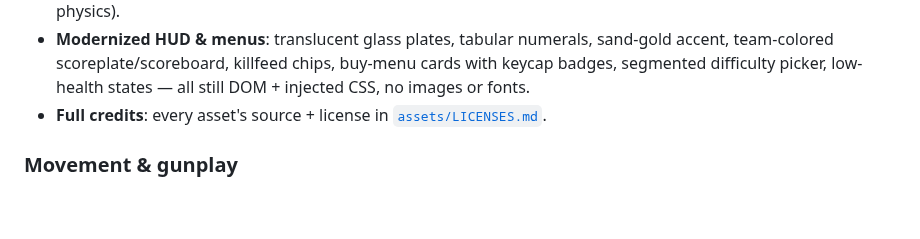
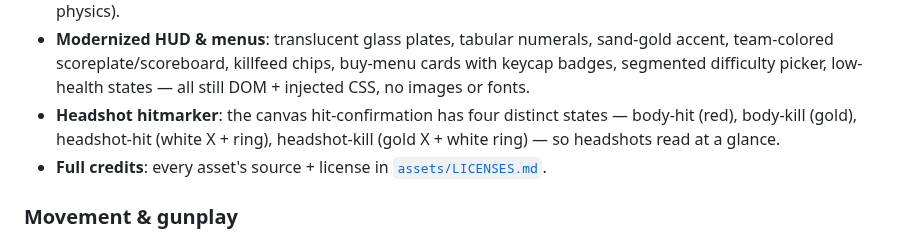
Before and after one commit to kream0/clodstrike, a Markdown page: README.md, the part around the change. GitHub-like rendering; blank space fills up the shorter version.

Commit message:
docs: distinct headshot hitmarker
Co-Authored-By: Claude Fable 5 <noreply@anthropic.com>

```diff
--- a/README.md
+++ b/README.md
@@ -114,6 +114,7 @@ Validation errors are shown in the menu (first 3 + count of remainder). JSON par
 - **Shell-casing ejection**: firing a gun flicks a brass casing out to the right of the muzzle — it tumbles, bounces once off the floor, and fades. Pooled, player-only (no bot clutter), and mirrored in replays.
 - **Grenade flight trails**: thrown grenades leave a short glowing arc, tinted by type (orange HE, white flash, grey smoke), so their path reads at a glance. Pooled and render-only (no effect on the deterministic grenade physics).
 - **Modernized HUD & menus**: translucent glass plates, tabular numerals, sand-gold accent, team-colored scoreplate/scoreboard, killfeed chips, buy-menu cards with keycap badges, segmented difficulty picker, low-health states — all still DOM + injected CSS, no images or fonts.
+- **Headshot hitmarker**: the canvas hit-confirmation has four distinct states — body-hit (red), body-kill (gold), headshot-hit (white X + ring), headshot-kill (gold X + white ring) — so headshots read at a glance.
 - **Full credits**: every asset's source + license in [`assets/LICENSES.md`](./assets/LICENSES.md).
 
 ### Movement & gunplay
```
